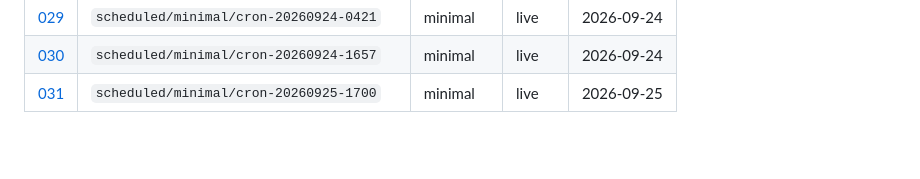
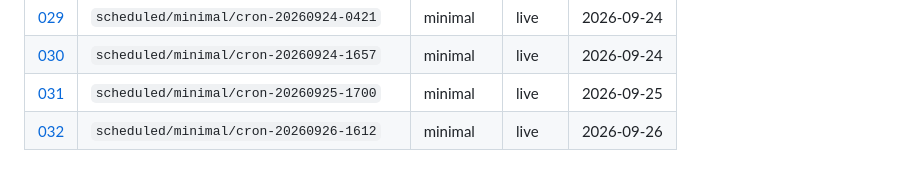
Before and after one commit to aadya-khanna/li-agentic-simulation, a Markdown page: research/runs/README.md, the part around the change. Rendered like a GitHub page; blank space fills up the shorter version.

Commit message:
research(runs): automated note from scheduled 7-day season
Generated by .github/workflows/scheduled-season.yml

```diff
--- a/research/runs/README.md
+++ b/research/runs/README.md
@@ -35,3 +35,4 @@ Full **7-day** seasons only. No smoke or truncated runs.
 | [029](029-scheduled-minimal-cron-20260924-0421.md) | `scheduled/minimal/cron-20260924-0421` | minimal | live | 2026-09-24 |
 | [030](030-scheduled-minimal-cron-20260924-1657.md) | `scheduled/minimal/cron-20260924-1657` | minimal | live | 2026-09-24 |
 | [031](031-scheduled-minimal-cron-20260925-1700.md) | `scheduled/minimal/cron-20260925-1700` | minimal | live | 2026-09-25 |
+| [032](032-scheduled-minimal-cron-20260926-1612.md) | `scheduled/minimal/cron-20260926-1612` | minimal | live | 2026-09-26 |
```
Also changed, not shown: research/runs/032-scheduled-minimal-cron-20260926-1612.md (added, +49 -0 lines).
